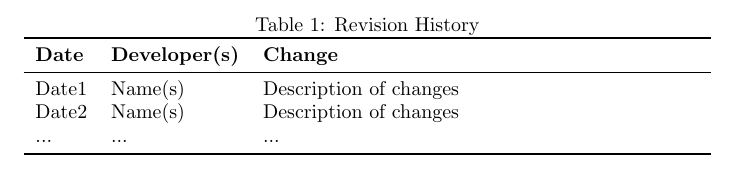
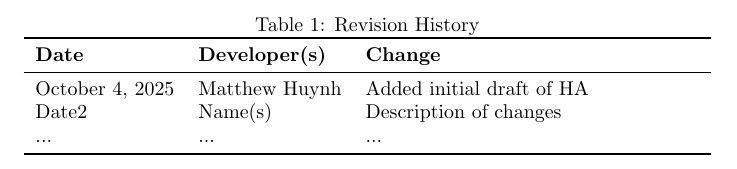
Before and after one commit to M9Huynh/technically-functional, a LaTeX document (docs/HazardAnalysis/HazardAnalysis.tex): part of page 2 of 20, cut so that both start at the same text. Compiled offline with pdfLaTeX.

Commit message:
added revision history

```diff
--- a/docs/HazardAnalysis/HazardAnalysis.tex
+++ b/docs/HazardAnalysis/HazardAnalysis.tex
@@ -50,7 +50,7 @@
 \toprule
 \textbf{Date} & \textbf{Developer(s)} & \textbf{Change}\\
 \midrule
-Date1 & Name(s) & Description of changes\\
+October 4, 2025 & Matthew Huynh & Added initial draft of HA\\
 Date2 & Name(s) & Description of changes\\
 ... & ... & ...\\
 \bottomrule
```
Also changed, not shown: docs/HazardAnalysis/HazardAnalysis.pdf.
